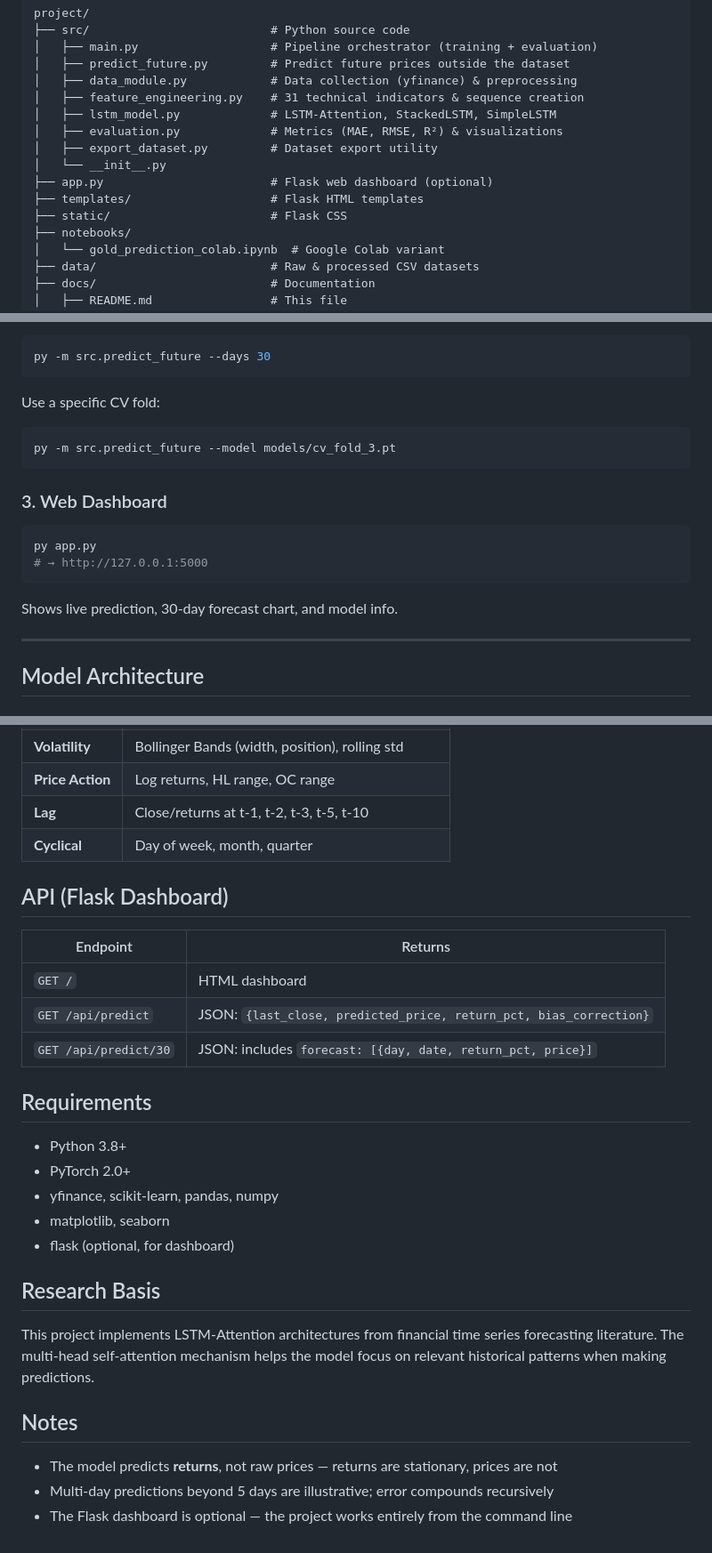
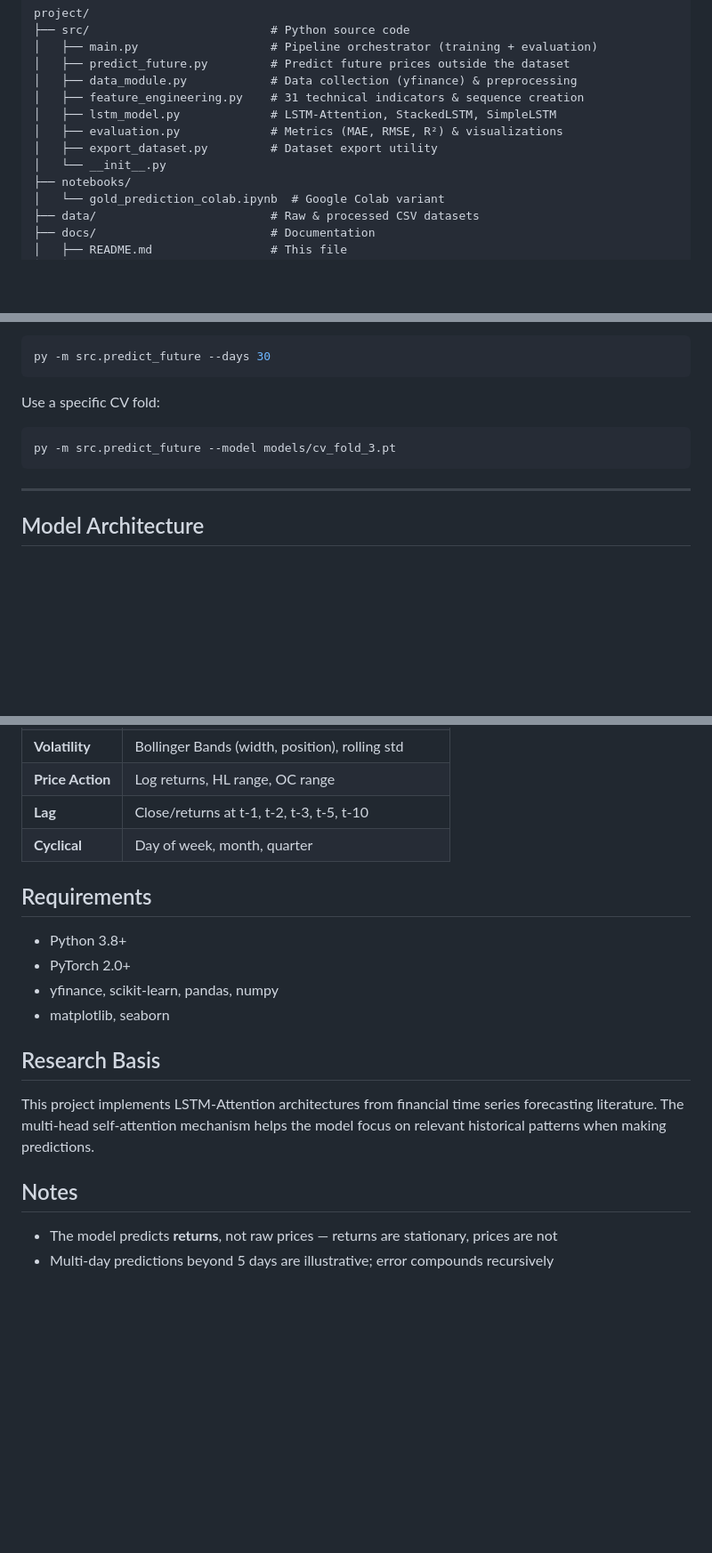
Before and after one commit to Imhaq1m/gold-price-prediction, a Markdown page: docs/README.md, 3 parts joined by grey strips. Shown at 89% size. GitHub-like rendering; blank space fills up the shorter version.

Commit message:
Remove Flask API documentation from README

````diff
--- a/docs/README.md
+++ b/docs/README.md
@@ -15,9 +15,6 @@ project/
 │   ├── evaluation.py             # Metrics (MAE, RMSE, R²) & visualizations
 │   ├── export_dataset.py         # Dataset export utility
 │   └── __init__.py
-├── app.py                        # Flask web dashboard (optional)
-├── templates/                    # Flask HTML templates
-├── static/                       # Flask CSS
 ├── notebooks/
 │   └── gold_prediction_colab.ipynb  # Google Colab variant
 ├── data/                         # Raw & processed CSV datasets
@@ -73,15 +70,6 @@ Use a specific CV fold:
 py -m src.predict_future --model models/cv_fold_3.pt
 ```
 
-### 3. Web Dashboard
-
-```bash
-py app.py
-# → http://127.0.0.1:5000
-```
-
-Shows live prediction, 30-day forecast chart, and model info.
-
 ---
 
 ## Model Architecture
@@ -127,21 +115,12 @@ Input (30 days × 31 features)
 | **Lag** | Close/returns at t-1, t-2, t-3, t-5, t-10 |
 | **Cyclical** | Day of week, month, quarter |
 
-## API (Flask Dashboard)
-
-| Endpoint | Returns |
-|---|---|
-| `GET /` | HTML dashboard |
-| `GET /api/predict` | JSON: `{last_close, predicted_price, return_pct, bias_correction}` |
-| `GET /api/predict/30` | JSON: includes `forecast: [{day, date, return_pct, price}]` |
-
 ## Requirements
 
 - Python 3.8+
 - PyTorch 2.0+
 - yfinance, scikit-learn, pandas, numpy
 - matplotlib, seaborn
-- flask (optional, for dashboard)
 
 ## Research Basis
 
@@ -151,4 +130,3 @@ This project implements LSTM-Attention architectures from financial time series
 
 - The model predicts **returns**, not raw prices — returns are stationary, prices are not
 - Multi-day predictions beyond 5 days are illustrative; error compounds recursively
-- The Flask dashboard is optional — the project works entirely from the command line
````
